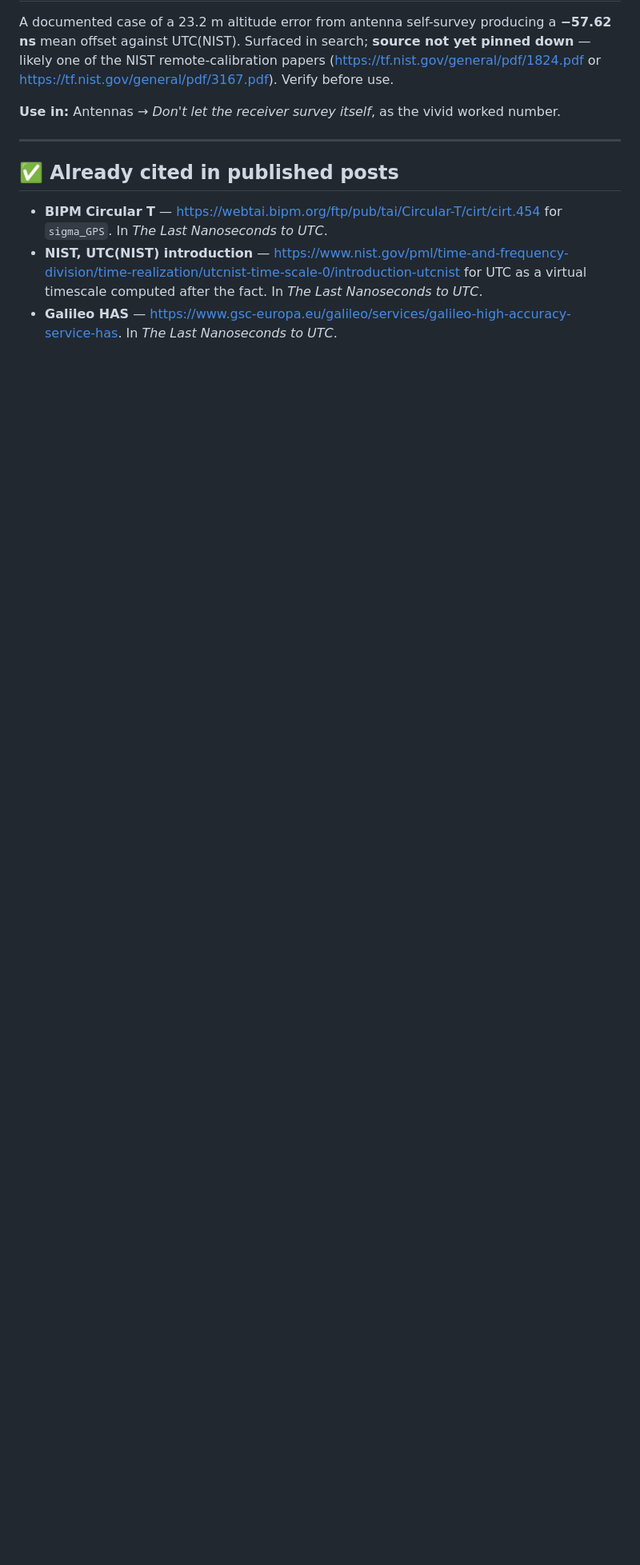
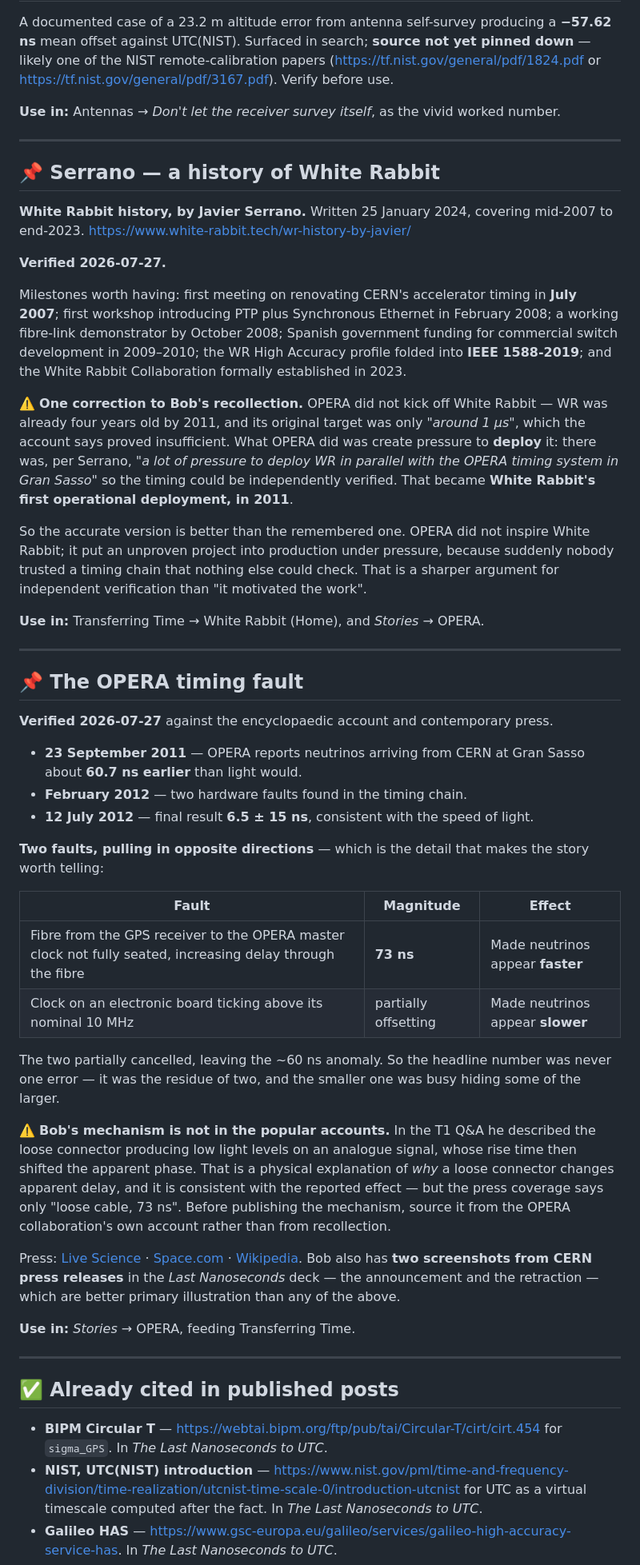
Before and after one commit to bobvan/outsideTheBob, a Markdown page: docs/references.md, the part around one of its changes. Shown at 80% size. Rendered like a GitHub page; blank space fills up the shorter version.

Commit message:
Research OPERA and White Rabbit, and correct one recollection
Both verified against sources rather than memory.

OPERA: 60.7 ns anomaly announced 23 September 2011, two faults found February
2012, final answer 6.5 plus or minus 15 ns on 12 July 2012 - consistent with
light. The detail worth having is that there were two faults pulling opposite
ways. An unseated fibre from the GPS receiver to the master clock added delay
worth 73 ns of apparent speed-up, and a board clock ticking above its nominal
10 MHz pushed the other way and hid part of it. The famous 60 ns was the
residue of two errors, not one.

Bob's rise-time mechanism from the Q&A - loose connector, low light levels,
shifted phase on an analogue signal - is consistent with the reported effect
but appears in none of the press coverage, which says only "loose cable, 73
ns". Flagged to be sourced from the collaboration's own account before it is
published as explanation rather than recollection.

White Rabbit: Serrano's history, written January 2024, corrects the
relationship. OPERA did not kick off the project. White Rabbit began in July
2007 and was originally aimed at about a microsecond. What OPERA created was
pressure to deploy it in parallel with OPERA's own timing at Gran Sasso so the
chain could be independently checked, and that became White Rabbit's first
operational deployment in 2011.

The corrected version argues the point better. OPERA did not inspire the work;
it pushed an unproven project into production because suddenly nobody trusted
a timing chain nothing else could check. That is an argument for independent
verification rather than for enthusiasm.

Co-Authored-By: Claude Opus 5 (1M context) <noreply@anthropic.com>

```diff
--- a/docs/references.md
+++ b/docs/references.md
@@ -122,6 +122,78 @@ worked number.
 
 ---
 
+## 📌 Serrano — a history of White Rabbit
+
+**White Rabbit history, by Javier Serrano.** Written 25 January 2024, covering
+mid-2007 to end-2023. <https://www.white-rabbit.tech/wr-history-by-javier/>
+
+**Verified 2026-07-27.**
+
+Milestones worth having: first meeting on renovating CERN's accelerator timing
+in **July 2007**; first workshop introducing PTP plus Synchronous Ethernet in
+February 2008; a working fibre-link demonstrator by October 2008; Spanish
+government funding for commercial switch development in 2009–2010; the WR High
+Accuracy profile folded into **IEEE 1588-2019**; and the White Rabbit
+Collaboration formally established in 2023.
+
+⚠️ **One correction to Bob's recollection.** OPERA did not kick off White
+Rabbit — WR was already four years old by 2011, and its original target was only
+*"around 1 μs"*, which the account says proved insufficient. What OPERA did was
+create pressure to **deploy** it: there was, per Serrano, *"a lot of pressure to
+deploy WR in parallel with the OPERA timing system in Gran Sasso"* so the
+timing could be independently verified. That became **White Rabbit's first
+operational deployment, in 2011**.
+
+So the accurate version is better than the remembered one. OPERA did not inspire
+White Rabbit; it put an unproven project into production under pressure, because
+suddenly nobody trusted a timing chain that nothing else could check. That is a
+sharper argument for independent verification than "it motivated the work".
+
+**Use in:** Transferring Time → White Rabbit (Home), and *Stories* → OPERA.
+
+---
+
+## 📌 The OPERA timing fault
+
+**Verified 2026-07-27** against the encyclopaedic account and contemporary press.
+
+- **23 September 2011** — OPERA reports neutrinos arriving from CERN at Gran
+  Sasso about **60.7 ns earlier** than light would.
+- **February 2012** — two hardware faults found in the timing chain.
+- **12 July 2012** — final result **6.5 ± 15 ns**, consistent with the speed of
+  light.
+
+**Two faults, pulling in opposite directions** — which is the detail that makes
+the story worth telling:
+
+| Fault | Magnitude | Effect |
+|---|---|---|
+| Fibre from the GPS receiver to the OPERA master clock not fully seated, increasing delay through the fibre | **73 ns** | Made neutrinos appear **faster** |
+| Clock on an electronic board ticking above its nominal 10 MHz | partially offsetting | Made neutrinos appear **slower** |
+
+The two partially cancelled, leaving the ~60 ns anomaly. So the headline number
+was never one error — it was the residue of two, and the smaller one was busy
+hiding some of the larger.
+
+⚠️ **Bob's mechanism is not in the popular accounts.** In the T1 Q&A he
+described the loose connector producing low light levels on an analogue signal,
+whose rise time then shifted the apparent phase. That is a physical explanation
+of *why* a loose connector changes apparent delay, and it is consistent with the
+reported effect — but the press coverage says only "loose cable, 73 ns". Before
+publishing the mechanism, source it from the OPERA collaboration's own account
+rather than from recollection.
+
+Press: [Live Science](https://www.livescience.com/18603-error-faster-light-neutrinos.html) ·
+[Space.com](https://www.space.com/14654-error-faster-light-neutrinos.html) ·
+[Wikipedia](https://en.wikipedia.org/wiki/2011_OPERA_faster-than-light_neutrino_anomaly).
+Bob also has **two screenshots from CERN press releases** in the *Last
+Nanoseconds* deck — the announcement and the retraction — which are better
+primary illustration than any of the above.
+
+**Use in:** *Stories* → OPERA, feeding Transferring Time.
+
+---
+
 ## ✅ Already cited in published posts
 
 - **BIPM Circular T** — <https://webtai.bipm.org/ftp/pub/tai/Circular-T/cirt/cirt.454>
```
Also changed, not shown: other parts of docs/references.md (+3 -2 lines), docs/topics-in-timekeeping.md (+16 -6 lines).
